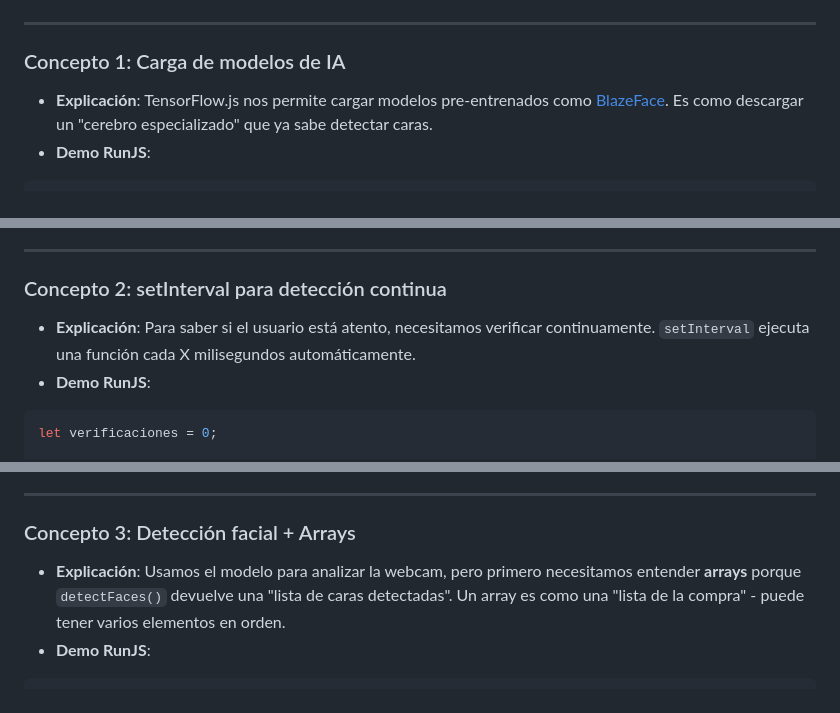
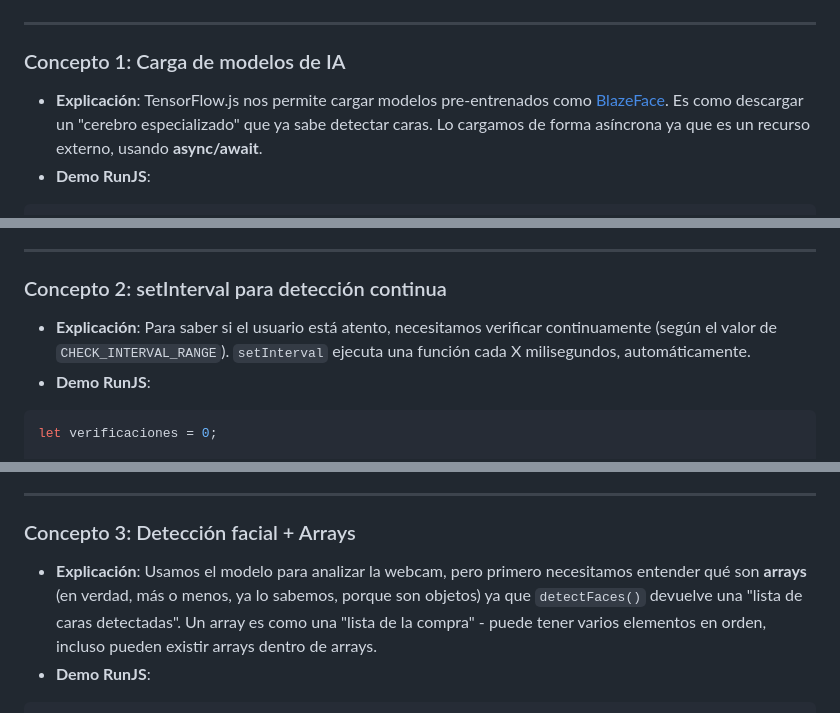
Before and after one commit to FromtendLeap/javascript-for-the-rest-of-us, a Markdown page: Fase_3.md, 3 parts joined by grey strips. GitHub-like rendering.

Commit message:
refactor: phase 3 doc

````diff
--- a/Fase_3.md
+++ b/Fase_3.md
@@ -8,7 +8,7 @@ Integrar [TensorFlow.js](https://www.tensorflow.org/?hl=es-419) para detección
 ---
 
 ### Concepto 1: Carga de modelos de IA
-- **Explicación**: TensorFlow.js nos permite cargar modelos pre-entrenados como [BlazeFace](https://ai.google.dev/edge/mediapipe/solutions/vision/face_detector?hl=es-419). Es como descargar un "cerebro especializado" que ya sabe detectar caras.
+- **Explicación**: TensorFlow.js nos permite cargar modelos pre-entrenados como [BlazeFace](https://ai.google.dev/edge/mediapipe/solutions/vision/face_detector?hl=es-419). Es como descargar un "cerebro especializado" que ya sabe detectar caras. Lo cargamos de forma asíncrona ya que es un recurso externo, usando **async/await**.
 - **Demo RunJS**:
 ```js
 // Simular la carga de un modelo de IA
@@ -42,7 +42,7 @@ async function loadModel() {
 ---
 
 ### Concepto 2: setInterval para detección continua
-- **Explicación**: Para saber si el usuario está atento, necesitamos verificar continuamente. `setInterval` ejecuta una función cada X milisegundos automáticamente.
+- **Explicación**: Para saber si el usuario está atento, necesitamos verificar continuamente (según el valor de `CHECK_INTERVAL_RANGE`). `setInterval` ejecuta una función cada X milisegundos, automáticamente.
 - **Demo RunJS**:
 ```js
 let verificaciones = 0;
@@ -85,7 +85,7 @@ function stopDetecting() {
 ---
 
 ### Concepto 3: Detección facial + Arrays
-- **Explicación**: Usamos el modelo para analizar la webcam, pero primero necesitamos entender **arrays** porque `detectFaces()` devuelve una "lista de caras detectadas". Un array es como una "lista de la compra" - puede tener varios elementos en orden.
+- **Explicación**: Usamos el modelo para analizar la webcam, pero primero necesitamos entender qué son **arrays** (en verdad, más o menos, ya lo sabemos, porque son objetos) ya que `detectFaces()` devuelve una "lista de caras detectadas". Un array es como una "lista de la compra" - puede tener varios elementos en orden, incluso pueden existir arrays dentro de arrays.
 - **Demo RunJS**:
 ```js
 // Primero entendemos arrays
````
